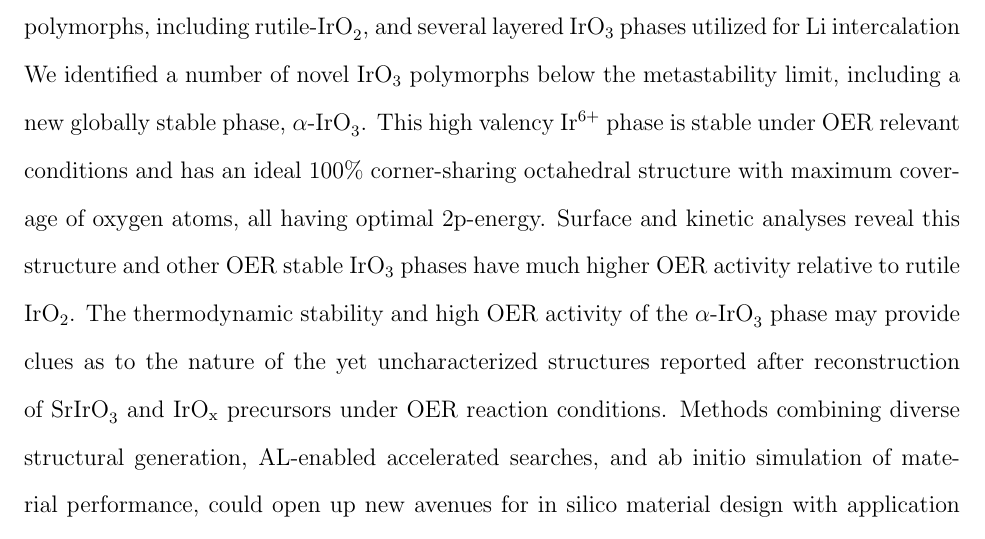
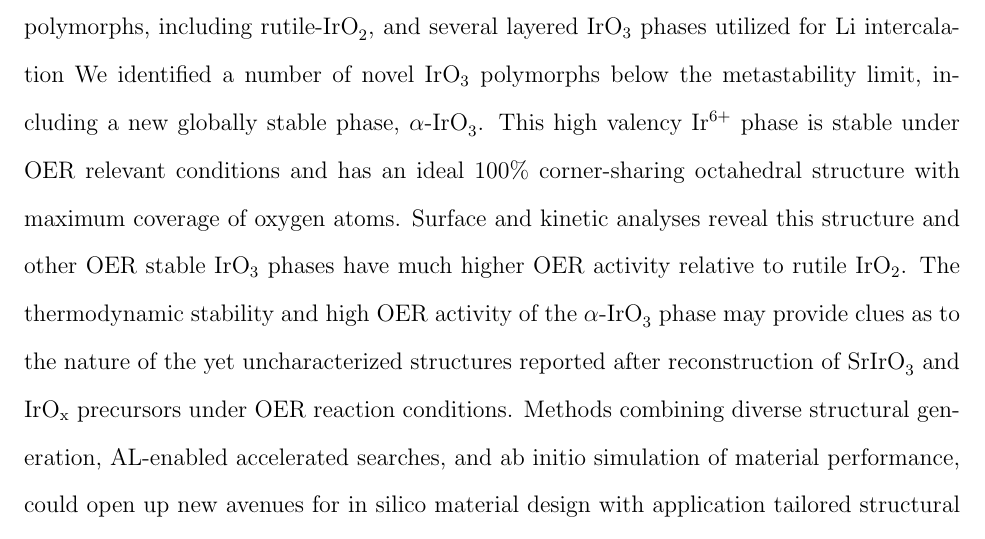
Before and after one commit to flash-jaehyun/PAPER_IrOx_Active_Learning_OER, a LaTeX paper (00_main_manuscript.tex, which reads 03_sections/03_conclusions.tex): part of page 19 of 37, cut so that both start at the same text. Compiled offline with pdfLaTeX.

Commit message:
Removed mention of 2p-quantity in conclusion, not talked about here

```diff
--- a/03_sections/03_conclusions.tex
+++ b/03_sections/03_conclusions.tex
@@ -36,7 +36,7 @@ Algorithm results include rapid acquisition of experimentally characterized \IrO
 %
 We identified a number of novel \IrOthree polymorphs below the metastability limit, including a new globally stable phase, \aIrOthree.
 %
-This high valency Ir$^{6+}$ phase is stable under OER relevant conditions and has an ideal 100\% corner-sharing octahedral structure with maximum coverage of oxygen atoms, all having optimal 2p-energy.
+This high valency Ir$^{6+}$ phase is stable under OER relevant conditions and has an ideal 100\% corner-sharing octahedral structure with maximum coverage of oxygen atoms.
 %
 Surface and kinetic analyses reveal this structure and other OER stable \IrOthree phases have much higher OER activity relative to rutile \IrOtwo.
 %
```
Also changed, not shown: 03_sections/03_conclusions.tex (1 more changed lines).
